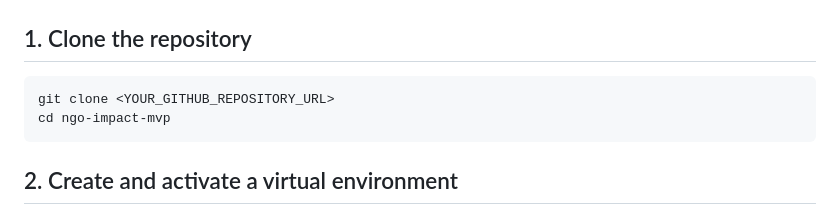
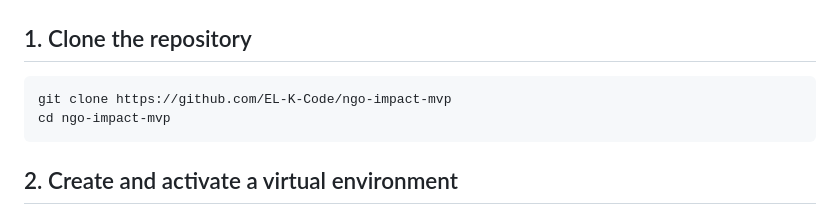
Before and after one commit to EL-K-Code/ngo-impact-mvp, a Markdown page: README.md, the part around the change. Drawn GitHub-style.

Commit message:
Changes in the README

````diff
--- a/README.md
+++ b/README.md
@@ -71,7 +71,7 @@ ngo-impact-mvp/
 ## 1. Clone the repository
 
 ```bash
-git clone <YOUR_GITHUB_REPOSITORY_URL>
+git clone https://github.com/EL-K-Code/ngo-impact-mvp
 cd ngo-impact-mvp
 ```
 
````
